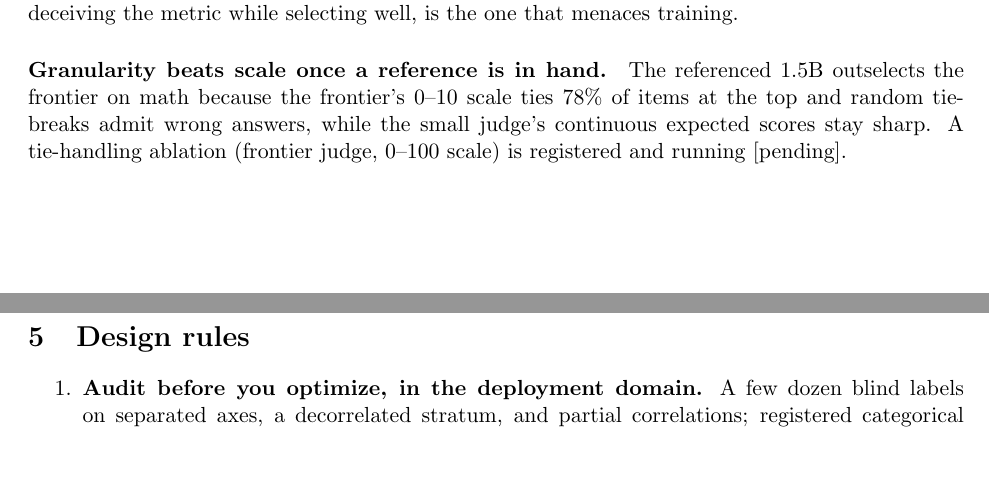
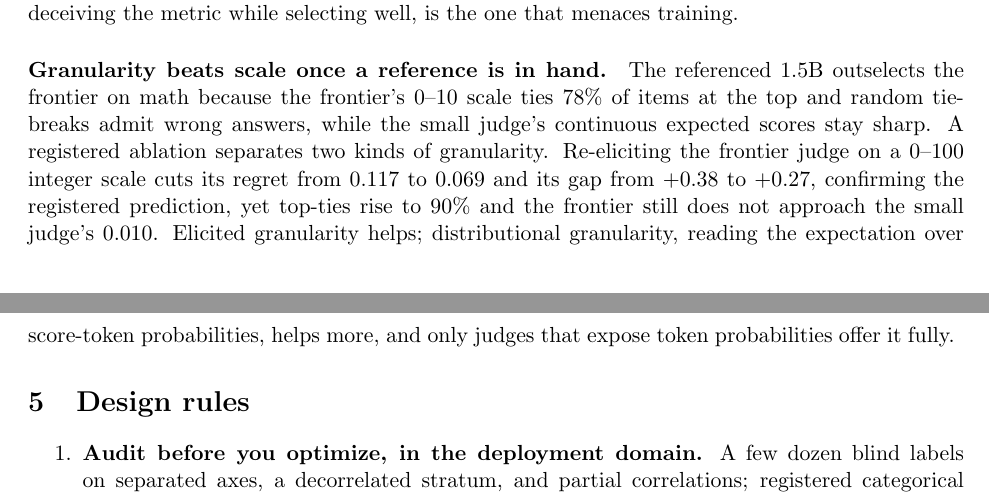
Before and after one commit to brando90/judge-and-gold-free-eval, a LaTeX paper (papers/A-certificate/main.tex, which reads papers/A-certificate/sections/04_pressure.tex): two parts of pages 7 and 8 of 11, joined at a grey line, cut so that both start at the same text, the shorter picture padded with empty space. Compiled offline with pdfLaTeX.

Commit message:
tie-handling ablation lands: 0-100 scale cuts frontier regret 0.117->0.069 and gap 0.38->0.27 (registered prediction confirmed) but ties rise to 90% and small-judge EV 0.010 unmatched; granularity claim refined to elicited-vs-distributional in Paper A
Co-Authored-By: Claude Fable 5 <noreply@anthropic.com>

```diff
--- a/papers/A-certificate/sections/04_pressure.tex
+++ b/papers/A-certificate/sections/04_pressure.tex
@@ -53,4 +53,6 @@ The frontier mode, deceiving the metric while selecting well, is the one that me
 
 \paragraph{Granularity beats scale once a reference is in hand.}
 The referenced 1.5B outselects the frontier on math because the frontier's 0--10 scale ties $78\%$ of items at the top and random tie-breaks admit wrong answers, while the small judge's continuous expected scores stay sharp.
-A tie-handling ablation (frontier judge, 0--100 scale) is registered and running [pending].
+A registered ablation separates two kinds of granularity.
+Re-eliciting the frontier judge on a 0--100 integer scale cuts its regret from $0.117$ to $0.069$ and its gap from $+0.38$ to $+0.27$, confirming the registered prediction, yet top-ties rise to $90\%$ and the frontier still does not approach the small judge's $0.010$.
+Elicited granularity helps; distributional granularity, reading the expectation over score-token probabilities, helps more, and only judges that expose token probabilities offer it fully.
```
Also changed, not shown: papers/A-certificate/sections/06_related.tex (+0 -1 lines), papers/A-certificate/main.pdf, 2 other files.
